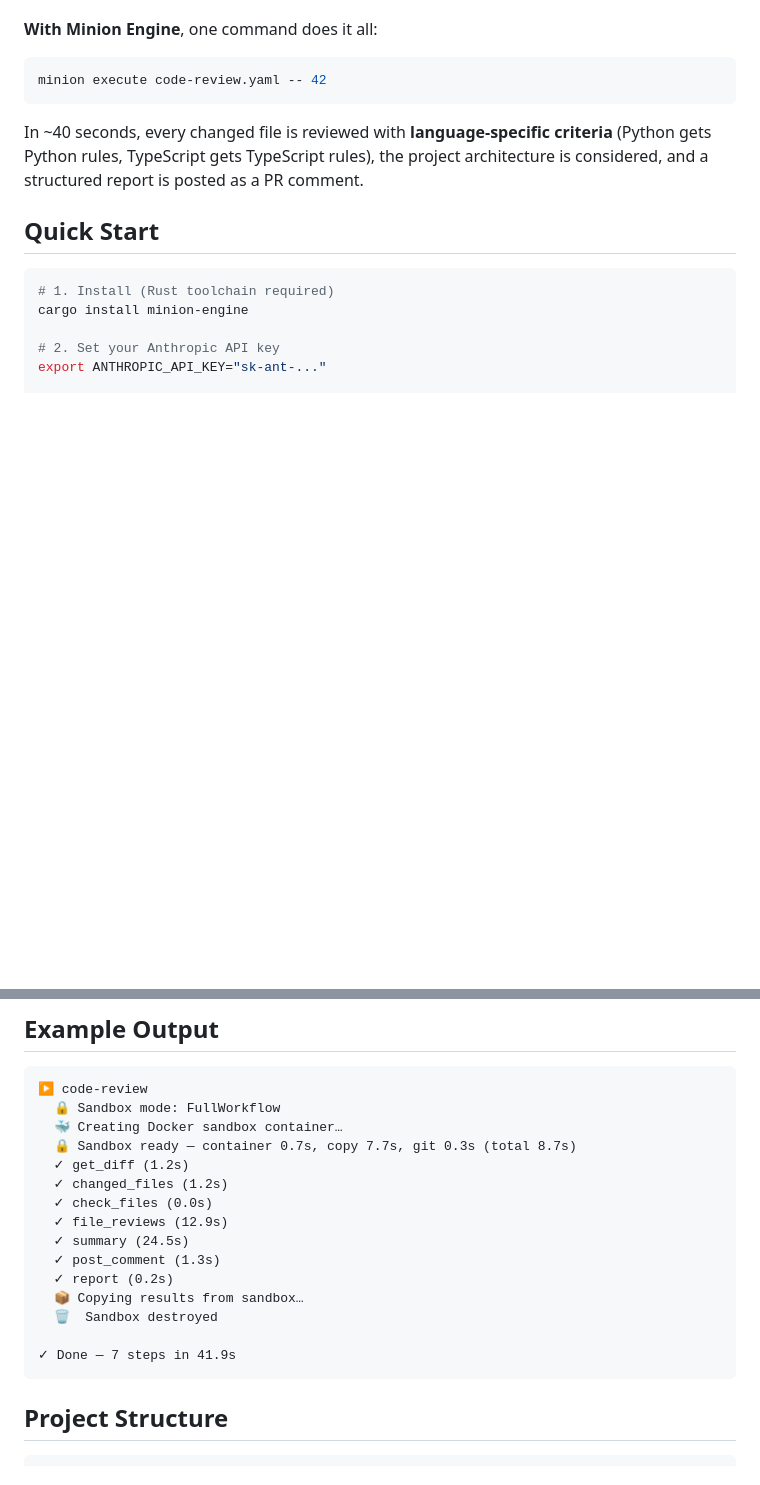
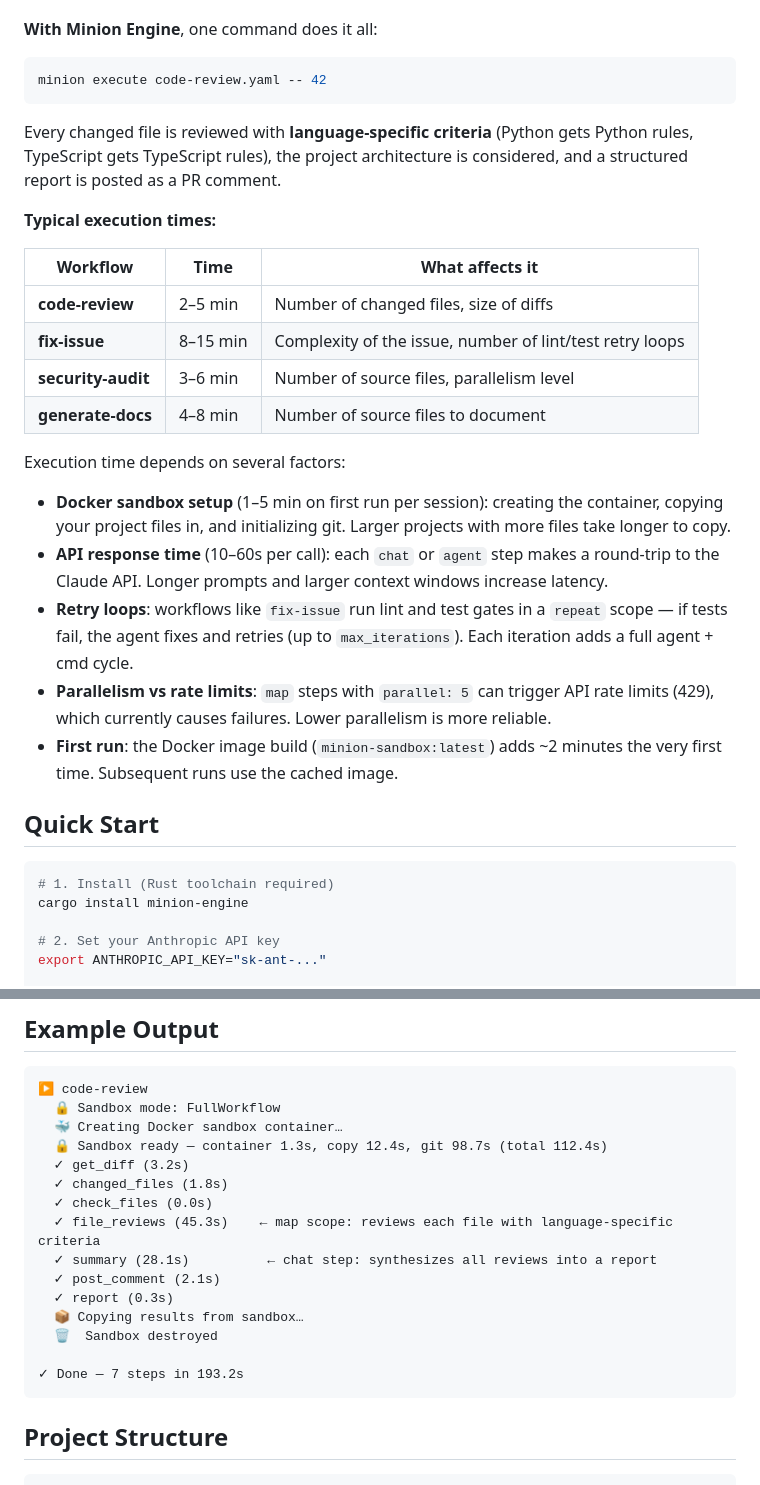
Before and after one commit to allanbrunobr/minion-engine, a Markdown page: README.md, 2 parts joined by grey strips. Drawn GitHub-style; blank space fills up the shorter version.

Commit message:
docs: fix misleading timing claims in README
Replace the "~40 seconds" claim with realistic execution times based
on actual E2E testing. Add a table with typical times per workflow and
explain the variables that affect execution time: sandbox setup, API
latency, retry loops, parallelism vs rate limits, and first-run image
build.

Co-Authored-By: Claude Opus 4.6 <noreply@anthropic.com>

````diff
--- a/README.md
+++ b/README.md
@@ -20,7 +20,23 @@ You write YAML → Minion runs AI workflows → Results appear as PR comments, f
 ```bash
 minion execute code-review.yaml -- 42
 ```
-In ~40 seconds, every changed file is reviewed with **language-specific criteria** (Python gets Python rules, TypeScript gets TypeScript rules), the project architecture is considered, and a structured report is posted as a PR comment.
+Every changed file is reviewed with **language-specific criteria** (Python gets Python rules, TypeScript gets TypeScript rules), the project architecture is considered, and a structured report is posted as a PR comment.
+
+**Typical execution times:**
+
+| Workflow | Time | What affects it |
+|----------|------|-----------------|
+| **code-review** | 2–5 min | Number of changed files, size of diffs |
+| **fix-issue** | 8–15 min | Complexity of the issue, number of lint/test retry loops |
+| **security-audit** | 3–6 min | Number of source files, parallelism level |
+| **generate-docs** | 4–8 min | Number of source files to document |
+
+Execution time depends on several factors:
+- **Docker sandbox setup** (1–5 min on first run per session): creating the container, copying your project files in, and initializing git. Larger projects with more files take longer to copy.
+- **API response time** (10–60s per call): each `chat` or `agent` step makes a round-trip to the Claude API. Longer prompts and larger context windows increase latency.
+- **Retry loops**: workflows like `fix-issue` run lint and test gates in a `repeat` scope — if tests fail, the agent fixes and retries (up to `max_iterations`). Each iteration adds a full agent + cmd cycle.
+- **Parallelism vs rate limits**: `map` steps with `parallel: 5` can trigger API rate limits (429), which currently causes failures. Lower parallelism is more reliable.
+- **First run**: the Docker image build (`minion-sandbox:latest`) adds ~2 minutes the very first time. Subsequent runs use the cached image.
 
 ## Quick Start
 
@@ -221,18 +237,18 @@ steps:
 ▶ code-review
   🔒 Sandbox mode: FullWorkflow
   🐳 Creating Docker sandbox container…
-  🔒 Sandbox ready — container 0.7s, copy 7.7s, git 0.3s (total 8.7s)
-  ✓ get_diff (1.2s)
-  ✓ changed_files (1.2s)
+  🔒 Sandbox ready — container 1.3s, copy 12.4s, git 98.7s (total 112.4s)
+  ✓ get_diff (3.2s)
+  ✓ changed_files (1.8s)
   ✓ check_files (0.0s)
-  ✓ file_reviews (12.9s)
-  ✓ summary (24.5s)
-  ✓ post_comment (1.3s)
-  ✓ report (0.2s)
+  ✓ file_reviews (45.3s)    ← map scope: reviews each file with language-specific criteria
+  ✓ summary (28.1s)          ← chat step: synthesizes all reviews into a report
+  ✓ post_comment (2.1s)
+  ✓ report (0.3s)
   📦 Copying results from sandbox…
   🗑️  Sandbox destroyed
 
-✓ Done — 7 steps in 41.9s
+✓ Done — 7 steps in 193.2s
 ```
 
 ## Project Structure
````
